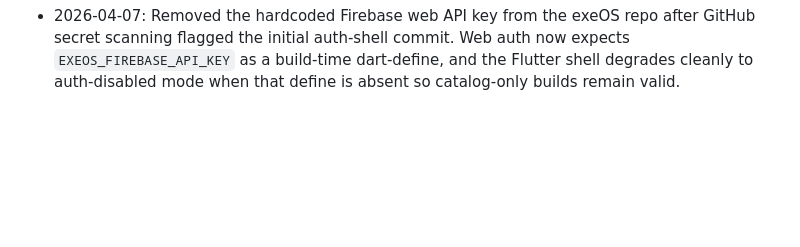
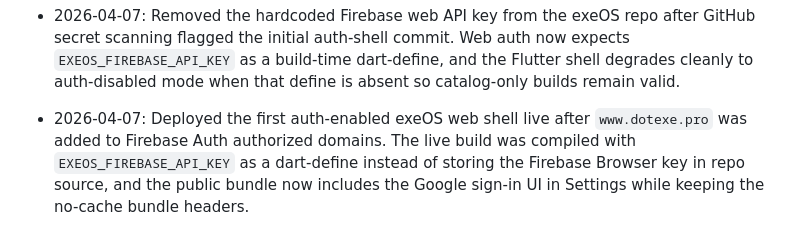
Before and after one commit to arthuss/exeOS, a Markdown page: LOG.md, the part around the change. GitHub-like rendering; blank space fills up the shorter version.

```diff
--- a/LOG.md
+++ b/LOG.md
@@ -25,3 +25,4 @@ o-cache, no-store, must-revalidate so browser updates pick up new web builds fas
 - 2026-04-07: Deployed the reduced exeOS web bundle cache live to Firebase Hosting and verified that https://www.dotexe.pro/main.dart.js now returns Cache-Control no-store, must-revalidate, no-cache. This keeps browser refreshes aligned with current web builds during the active debug/iteration phase.
 - 2026-04-07: Added the first exeOS Firebase web-auth foundation in repo state without a live deploy yet. The Flutter web app now initializes `firebase_core` / `firebase_auth`, Settings exposes Google sign-in/sign-out, and callback routes exist for `/auth/complete`, `/connect/drive/complete`, and `/integrations/:provider/complete`. Owner merge, web entitlements, Drive connect, and social connects remain follow-up phases.
 - 2026-04-07: Removed the hardcoded Firebase web API key from the exeOS repo after GitHub secret scanning flagged the initial auth-shell commit. Web auth now expects `EXEOS_FIREBASE_API_KEY` as a build-time dart-define, and the Flutter shell degrades cleanly to auth-disabled mode when that define is absent so catalog-only builds remain valid.
+- 2026-04-07: Deployed the first auth-enabled exeOS web shell live after `www.dotexe.pro` was added to Firebase Auth authorized domains. The live build was compiled with `EXEOS_FIREBASE_API_KEY` as a dart-define instead of storing the Firebase Browser key in repo source, and the public bundle now includes the Google sign-in UI in Settings while keeping the no-cache bundle headers.
```
Also changed, not shown: STATE.md (+3 -0 lines).
